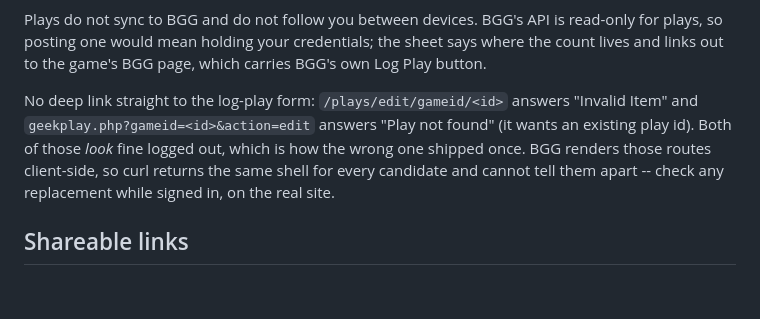
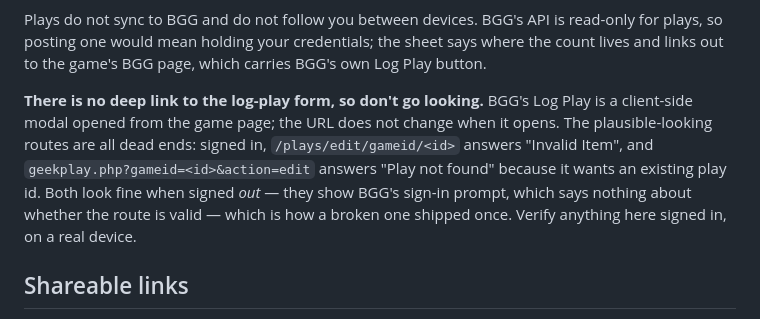
Before and after one commit to logan-bsattler/gamenight, a Markdown page: README.md, the part around the change. Drawn GitHub-style; blank space fills up the shorter version.

Commit message:
Record that BGG Log Play is a modal, not a URL
Confirmed on a signed-in device: Log Play opens a client-side modal from the
game page and the URL does not change. Linking to the game page is the only
option, not a stopgap. Written down so the dead-end routes are not tried again.

Co-Authored-By: Claude Opus 5 <noreply@anthropic.com>

```diff
--- a/README.md
+++ b/README.md
@@ -110,12 +110,15 @@ read-only for plays, so posting one would mean holding your credentials; the
 sheet says where the count lives and links out to the game's BGG page, which
 carries BGG's own Log Play button.
 
-No deep link straight to the log-play form: `/plays/edit/gameid/<id>` answers
-"Invalid Item" and `geekplay.php?gameid=<id>&action=edit` answers "Play not
-found" (it wants an existing play id). Both of those *look* fine logged out,
-which is how the wrong one shipped once. BGG renders those routes client-side,
-so curl returns the same shell for every candidate and cannot tell them apart
--- check any replacement while signed in, on the real site.
+**There is no deep link to the log-play form, so don't go looking.** BGG's Log
+Play is a client-side modal opened from the game page; the URL does not change
+when it opens. The plausible-looking routes are all dead ends: signed in,
+`/plays/edit/gameid/<id>` answers "Invalid Item", and
+`geekplay.php?gameid=<id>&action=edit` answers "Play not found" because it
+wants an existing play id. Both look fine when signed *out* — they show BGG's
+sign-in prompt, which says nothing about whether the route is valid — which is
+how a broken one shipped once. Verify anything here signed in, on a real
+device.
 
 ## Shareable links
 
```
